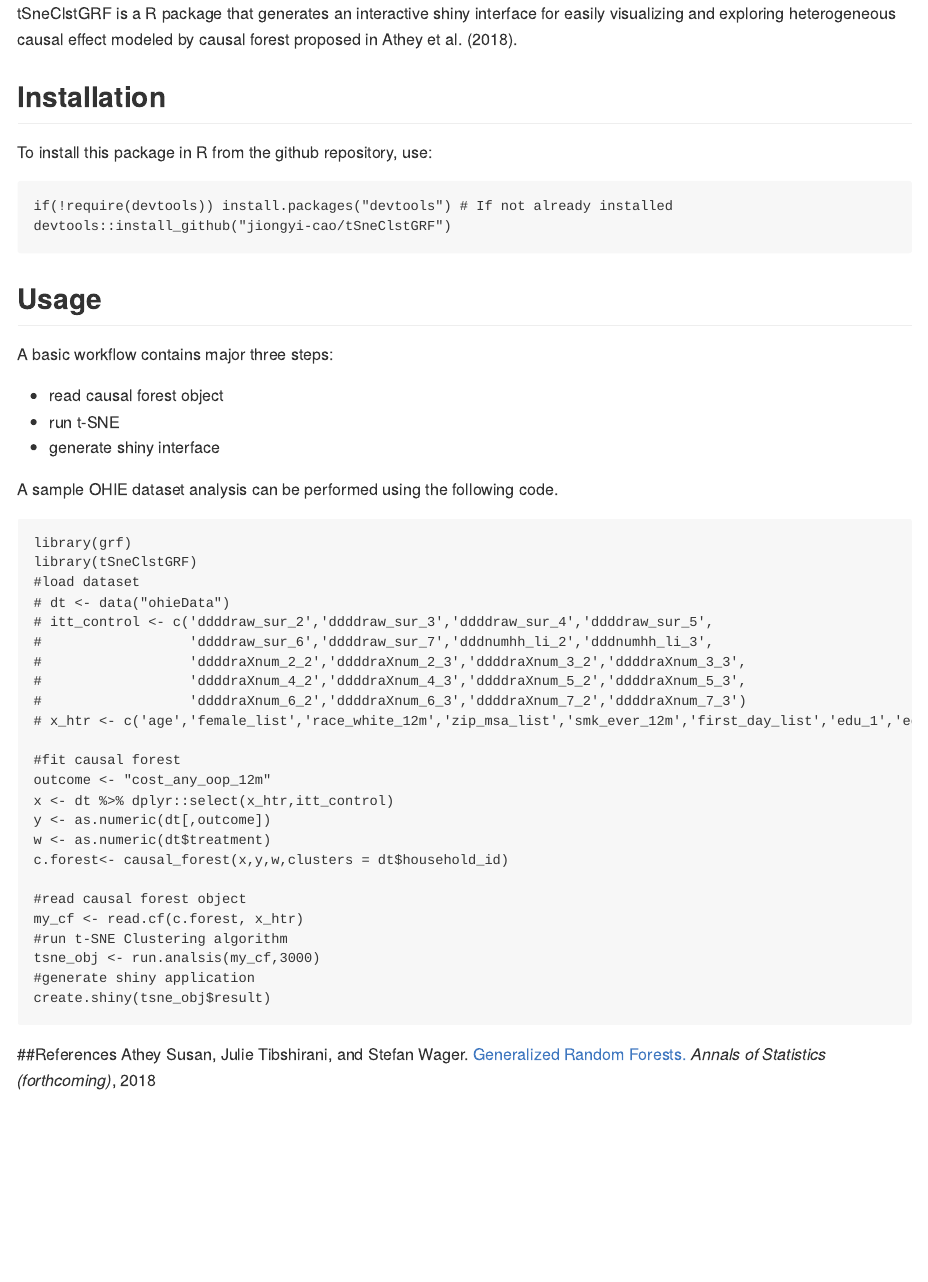
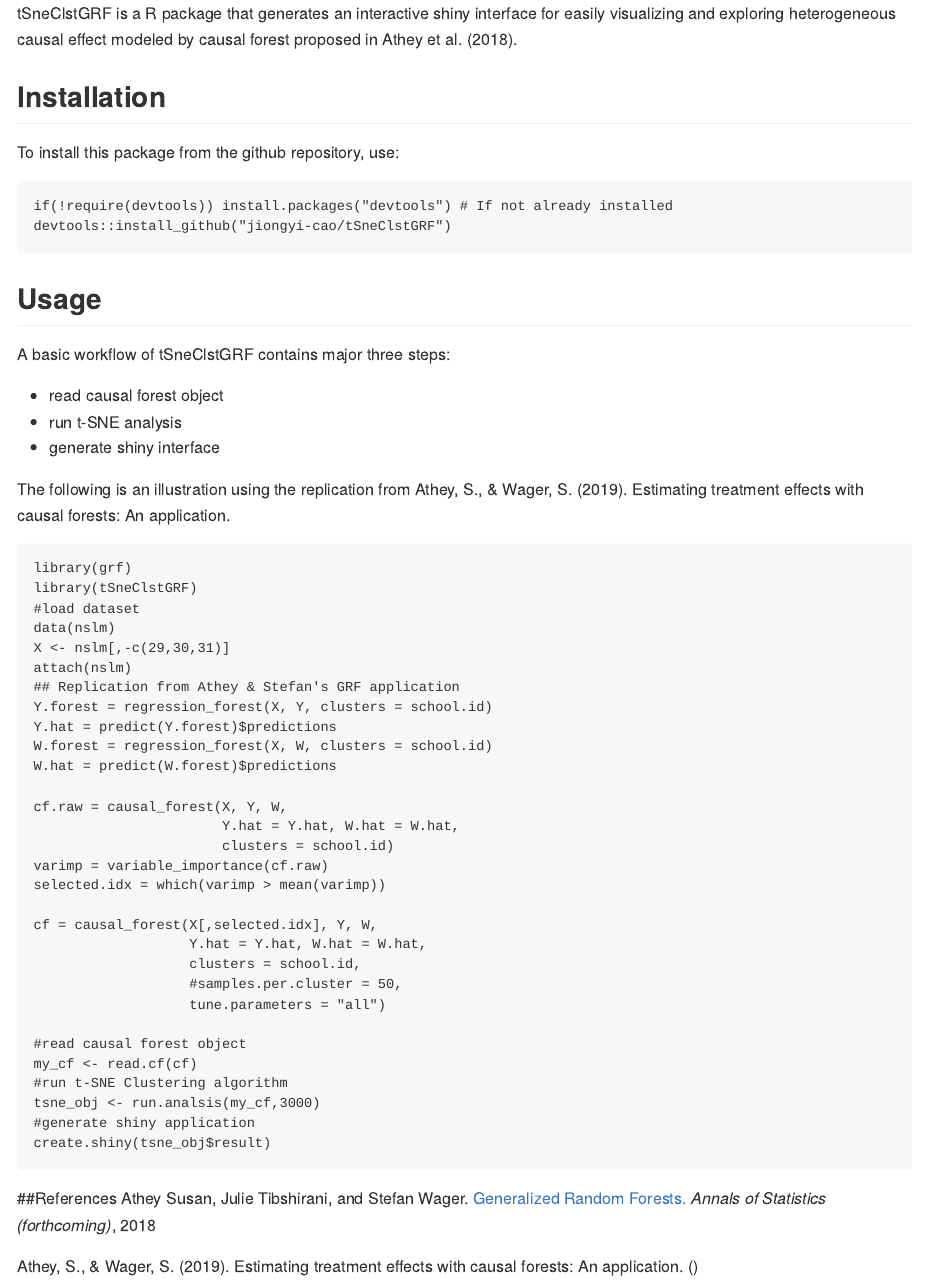
Before and after one commit to jiongyi-cao/tSNEClstGRF, an R Markdown document (README.Rmd): the page in a window 1100 px wide, from its top. Rendered offline with R 4.5, knitr and Pandoc, with nearby package versions.

Commit message:
Update description

````diff
--- a/README.Rmd
+++ b/README.Rmd
@@ -1,6 +1,6 @@
 ---
 title: "t-SNE Clustering Visualization for Causal Forest"
-output: github_document
+output: md_document
 ---
 
 ```{r setup, include=FALSE}
@@ -11,49 +11,57 @@ knitr::opts_chunk$set(echo = TRUE)
 tSneClstGRF is a R package that generates an interactive shiny interface for easily visualizing and exploring heterogeneous causal effect modeled by causal forest proposed in Athey et al. (2018).
 
 ## Installation
-To install this package in R from the github repository, use:
+To install this package from the github repository, use:
 ```{r, eval = FALSE}
 if(!require(devtools)) install.packages("devtools") # If not already installed
 devtools::install_github("jiongyi-cao/tSneClstGRF")
 ```
 
 ## Usage
-A basic workflow contains major three steps:
+A basic workflow of tSneClstGRF contains major three steps:
 
 * read causal forest object
-* run t-SNE
+* run t-SNE analysis
 * generate shiny interface
 
-A sample OHIE dataset analysis can be performed using the following code.
+The following is an illustration using the replication from Athey, S., & Wager, S. (2019). Estimating treatment effects with causal forests: An application.
 
 ```{r, eval=FALSE}
 library(grf)
 library(tSneClstGRF)
 #load dataset
-# dt <- data("ohieData")
-# itt_control <- c('ddddraw_sur_2','ddddraw_sur_3','ddddraw_sur_4','ddddraw_sur_5',
-#                  'ddddraw_sur_6','ddddraw_sur_7','dddnumhh_li_2','dddnumhh_li_3',
-#                  'ddddraXnum_2_2','ddddraXnum_2_3','ddddraXnum_3_2','ddddraXnum_3_3',
-#                  'ddddraXnum_4_2','ddddraXnum_4_3','ddddraXnum_5_2','ddddraXnum_5_3',
-#                  'ddddraXnum_6_2','ddddraXnum_6_3','ddddraXnum_7_2','ddddraXnum_7_3')
-# x_htr <- c('age','female_list','race_white_12m','zip_msa_list','smk_ever_12m','first_day_list','edu_1','edu_2','edu_3','edu_4')
+data(nslm)
+X <- nslm[,-c(29,30,31)]
+attach(nslm)
+## Replication from Athey & Stefan's GRF application
+Y.forest = regression_forest(X, Y, clusters = school.id)
+Y.hat = predict(Y.forest)$predictions
+W.forest = regression_forest(X, W, clusters = school.id)
+W.hat = predict(W.forest)$predictions
 
-#fit causal forest
-outcome <- "cost_any_oop_12m"
-x <- dt %>% dplyr::select(x_htr,itt_control)
-y <- as.numeric(dt[,outcome])
-w <- as.numeric(dt$treatment)
-c.forest<- causal_forest(x,y,w,clusters = dt$household_id)
+cf.raw = causal_forest(X, Y, W,
+                       Y.hat = Y.hat, W.hat = W.hat,
+                       clusters = school.id)
+varimp = variable_importance(cf.raw)
+selected.idx = which(varimp > mean(varimp))
+
+cf = causal_forest(X[,selected.idx], Y, W,
+                   Y.hat = Y.hat, W.hat = W.hat,
+                   clusters = school.id,
+                   #samples.per.cluster = 50,
+                   tune.parameters = "all")
 
 #read causal forest object
-my_cf <- read.cf(c.forest, x_htr)
+my_cf <- read.cf(cf)
 #run t-SNE Clustering algorithm
 tsne_obj <- run.analsis(my_cf,3000)
 #generate shiny application
 create.shiny(tsne_obj$result)
-
 ```
 
 ##References
 Athey Susan, Julie Tibshirani, and Stefan Wager.
 <a href="https://arxiv.org/abs/1610.01271">Generalized Random Forests.</a> <i>Annals of Statistics (forthcoming)</i>, 2018
+
+Athey, S., & Wager, S. (2019). Estimating treatment effects with causal forests: An application.
+(\href{https://arxiv.org/pdf/1902.07409.pdf}{arXiv})
````
